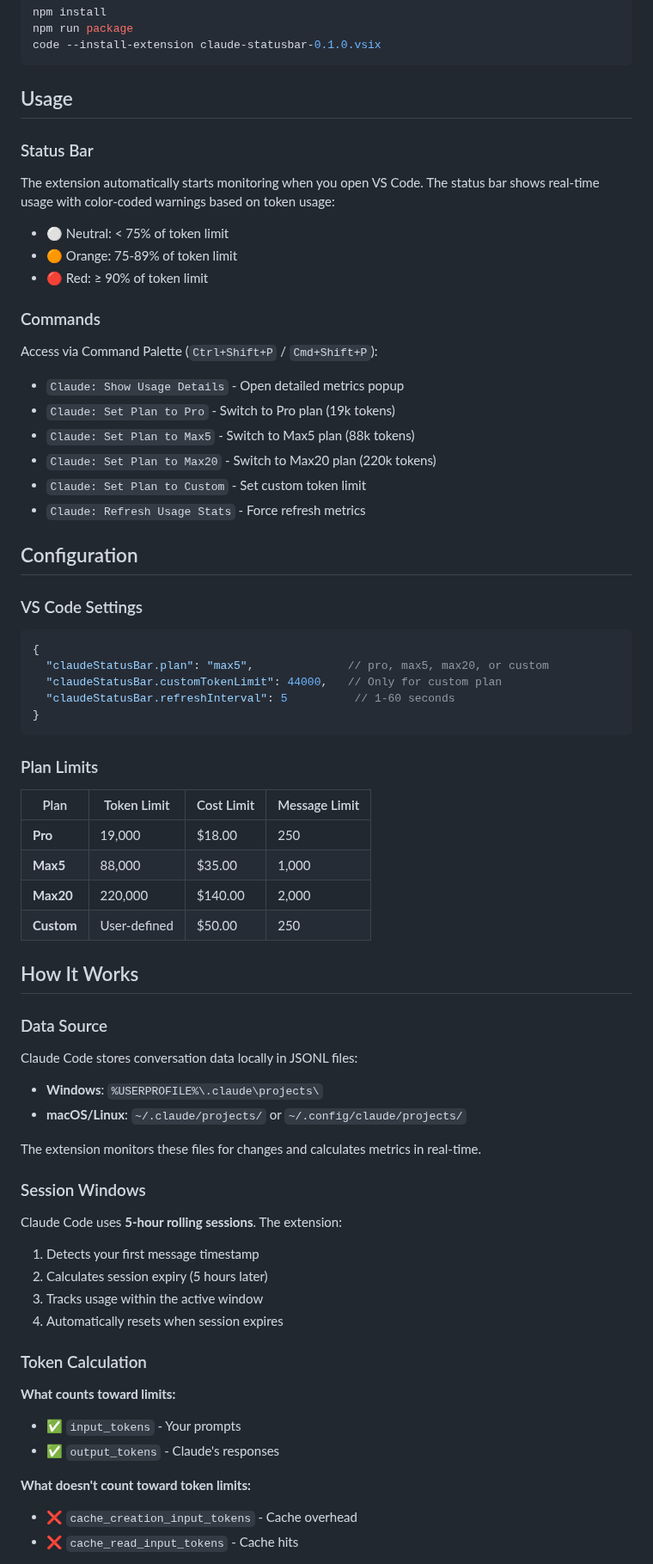
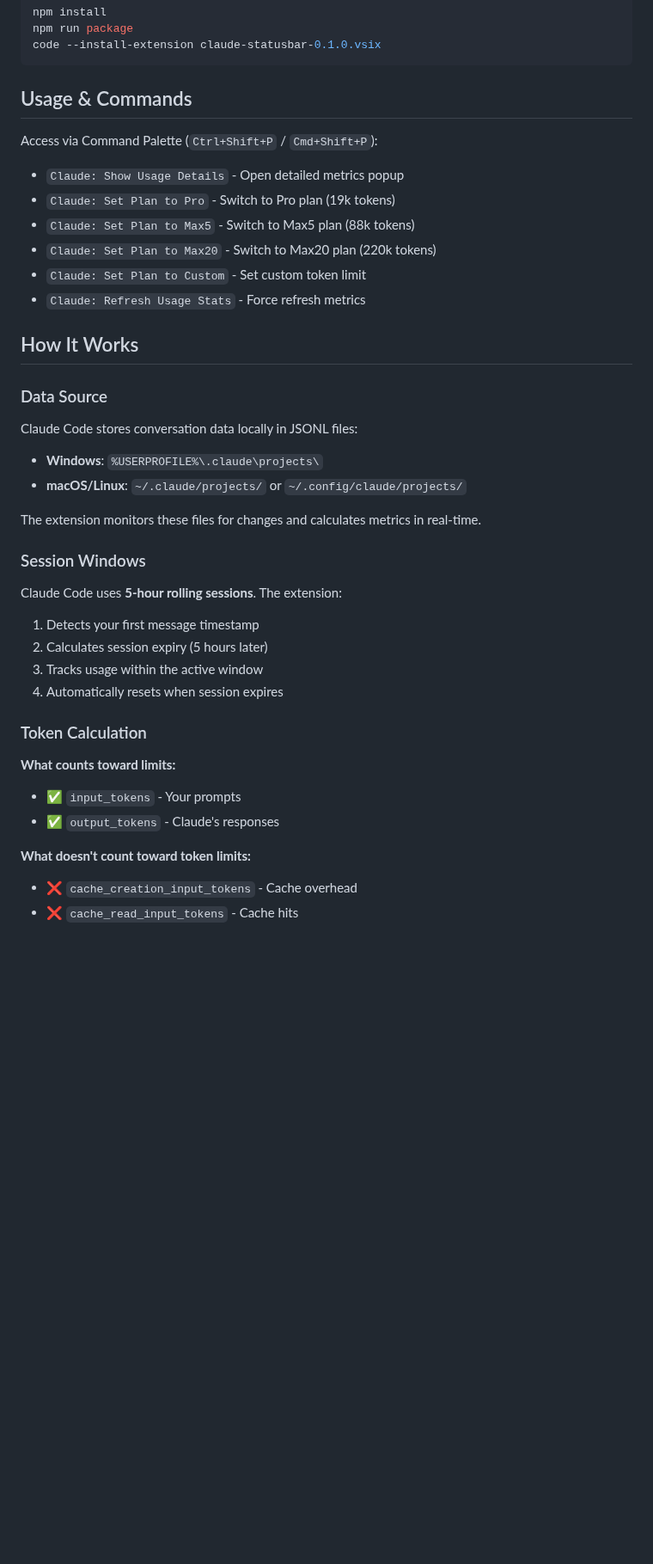
Before and after one commit to bartoszwarzocha/claude_statusbar, a Markdown page: README.md, the part around one of its changes. Shown at 86% size. Drawn GitHub-style; blank space fills up the shorter version.

````diff
--- a/README.md
+++ b/README.md
@@ -50,16 +102,10 @@ npm run package
 code --install-extension claude-statusbar-0.1.0.vsix
 ```
 
-## Usage
+## Usage & Commands
 
-### Status Bar
-The extension automatically starts monitoring when you open VS Code. The status bar shows real-time usage with color-coded warnings based on token usage:
-- ⚪ Neutral: < 75% of token limit
-- 🟠 Orange: 75-89% of token limit
-- 🔴 Red: ≥ 90% of token limit
+Access via Command Palette (`Ctrl+Shift+P` / `Cmd+Shift+P`):
 
-### Commands
-Access via Command Palette (`Ctrl+Shift+P` / `Cmd+Shift+P`):
 - `Claude: Show Usage Details` - Open detailed metrics popup
 - `Claude: Set Plan to Pro` - Switch to Pro plan (19k tokens)
 - `Claude: Set Plan to Max5` - Switch to Max5 plan (88k tokens)
@@ -67,49 +113,35 @@ Access via Command Palette (`Ctrl+Shift+P` / `Cmd+Shift+P`):
 - `Claude: Set Plan to Custom` - Set custom token limit
 - `Claude: Refresh Usage Stats` - Force refresh metrics
 
-## Configuration
-
-### VS Code Settings
-
-```json
-{
-  "claudeStatusBar.plan": "max5",              // pro, max5, max20, or custom
-  "claudeStatusBar.customTokenLimit": 44000,   // Only for custom plan
-  "claudeStatusBar.refreshInterval": 5          // 1-60 seconds
-}
-```
-
-### Plan Limits
-
-| Plan | Token Limit | Cost Limit | Message Limit |
-|------|-------------|------------|---------------|
-| **Pro** | 19,000 | $18.00 | 250 |
-| **Max5** | 88,000 | $35.00 | 1,000 |
-| **Max20** | 220,000 | $140.00 | 2,000 |
-| **Custom** | User-defined | $50.00 | 250 |
-
 ## How It Works
 
 ### Data Source
+
 Claude Code stores conversation data locally in JSONL files:
+
 - **Windows**: `%USERPROFILE%\.claude\projects\`
 - **macOS/Linux**: `~/.claude/projects/` or `~/.config/claude/projects/`
 
 The extension monitors these files for changes and calculates metrics in real-time.
 
 ### Session Windows
+
 Claude Code uses **5-hour rolling sessions**. The extension:
+
 1. Detects your first message timestamp
 2. Calculates session expiry (5 hours later)
 3. Tracks usage within the active window
 4. Automatically resets when session expires
 
 ### Token Calculation
+
 **What counts toward limits:**
+
 - ✅ `input_tokens` - Your prompts
 - ✅ `output_tokens` - Claude's responses
 
 **What doesn't count toward token limits:**
+
 - ❌ `cache_creation_input_tokens` - Cache overhead
 - ❌ `cache_read_input_tokens` - Cache hits
 
````
Also changed, not shown: other parts of README.md (+65 -9 lines), ROADMAP.md (added, +511 -0 lines), resources/extra_info.jpg (added), resources/main_popup.jpg (added), resources/status_bar.jpg (added), resources/tooltip.jpg (added), 3 other files.
